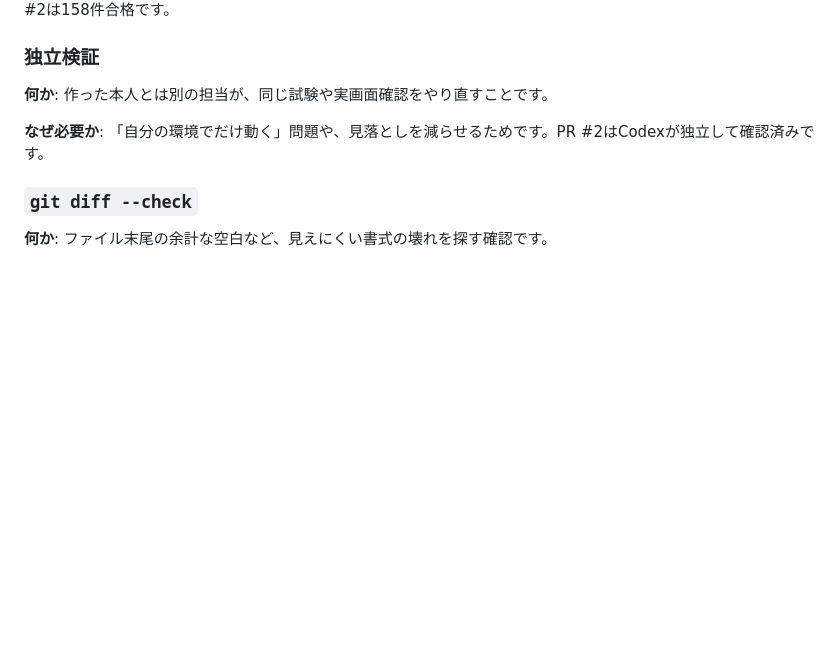
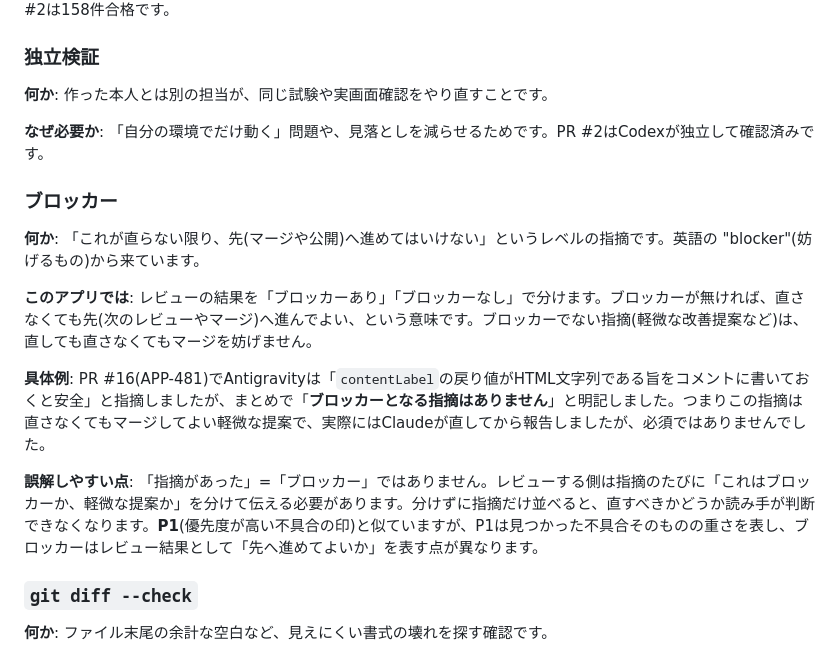
Before and after one commit to arumat-ken/ibuki-study-beat, a Markdown page: docs/GLOSSARY.md, the part around one of its changes. Drawn GitHub-style; blank space fills up the shorter version.

Commit message:
docs(用語集): 「ブロッカー」の項目を追加
PR #16でAntigravityのレビュー結果を伝える際に使った「ブロッカー
となる指摘はありません」という表現が用語集に未登録だったため追記。

```diff
--- a/docs/GLOSSARY.md
+++ b/docs/GLOSSARY.md
@@ -270,6 +270,16 @@ flowchart LR
 
 **なぜ必要か**: 「自分の環境でだけ動く」問題や、見落としを減らせるためです。PR #2はCodexが独立して確認済みです。
 
+### ブロッカー
+
+**何か**: 「これが直らない限り、先(マージや公開)へ進めてはいけない」というレベルの指摘です。英語の "blocker"(妨げるもの)から来ています。
+
+**このアプリでは**: レビューの結果を「ブロッカーあり」「ブロッカーなし」で分けます。ブロッカーが無ければ、直さなくても先(次のレビューやマージ)へ進んでよい、という意味です。ブロッカーでない指摘(軽微な改善提案など)は、直しても直さなくてもマージを妨げません。
+
+**具体例**: PR #16(APP-481)でAntigravityは「`contentLabel`の戻り値がHTML文字列である旨をコメントに書いておくと安全」と指摘しましたが、まとめで「**ブロッカーとなる指摘はありません**」と明記しました。つまりこの指摘は直さなくてもマージしてよい軽微な提案で、実際にはClaudeが直してから報告しましたが、必須ではありませんでした。
+
+**誤解しやすい点**: 「指摘があった」=「ブロッカー」ではありません。レビューする側は指摘のたびに「これはブロッカーか、軽微な提案か」を分けて伝える必要があります。分けずに指摘だけ並べると、直すべきかどうか読み手が判断できなくなります。**P1**(優先度が高い不具合の印)と似ていますが、P1は見つかった不具合そのものの重さを表し、ブロッカーはレビュー結果として「先へ進めてよいか」を表す点が異なります。
+
 ### `git diff --check`
 
 **何か**: ファイル末尾の余計な空白など、見えにくい書式の壊れを探す確認です。
```
Also changed, not shown: other parts of docs/GLOSSARY.md (+1 -1 lines).
